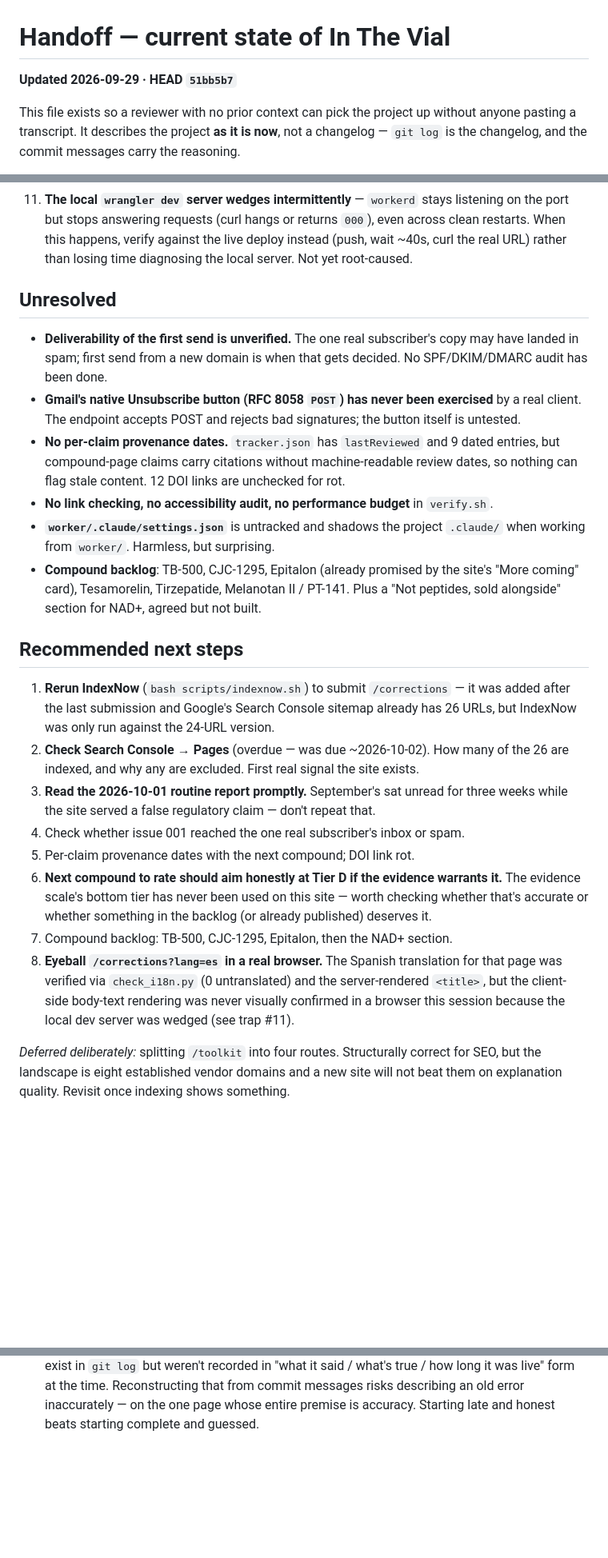
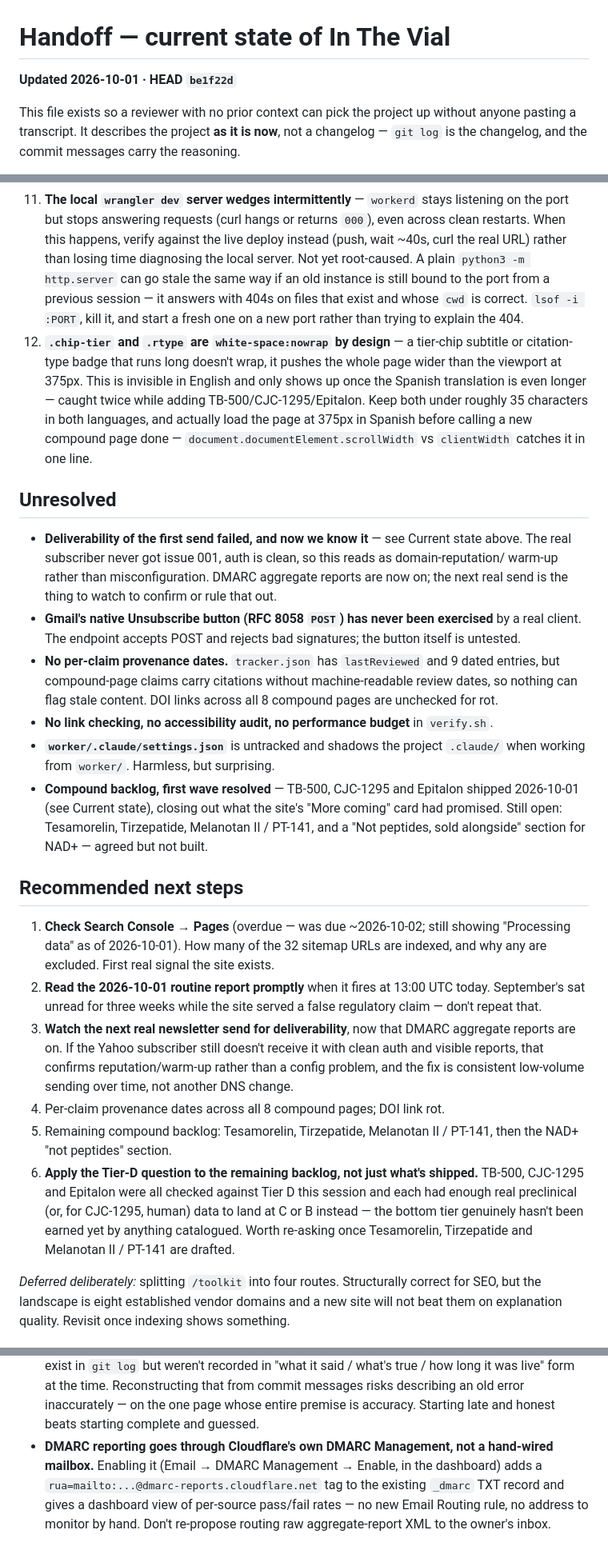
Before and after one commit to v8dynjkpg9-collab/In-the-vial, a Markdown page: HANDOFF.md, 3 parts joined by grey strips. Shown at 80% size. Rendered like a GitHub page; blank space fills up the shorter version.

```diff
--- a/HANDOFF.md
+++ b/HANDOFF.md
@@ -1,6 +1,6 @@
 # Handoff — current state of In The Vial
 
-**Updated 2026-09-29 · HEAD `51bb5b7`**
+**Updated 2026-10-01 · HEAD `be1f22d`**
 
 This file exists so a reviewer with no prior context can pick the project up without anyone
 pasting a transcript. It describes the project **as it is now**, not a changelog — `git log`
@@ -107,43 +128,57 @@ Every one of these cost real time in the last session. They all fail **silently*
     the port but stops answering requests (curl hangs or returns `000`), even across clean
     restarts. When this happens, verify against the live deploy instead (push, wait ~40s,
     curl the real URL) rather than losing time diagnosing the local server. Not yet root-caused.
+    A plain `python3 -m http.server` can go stale the same way if an old instance is still
+    bound to the port from a previous session — it answers with 404s on files that exist and
+    whose `cwd` is correct. `lsof -i :PORT`, kill it, and start a fresh one on a new port
+    rather than trying to explain the 404.
+12. **`.chip-tier` and `.rtype` are `white-space:nowrap` by design** — a tier-chip subtitle or
+    citation-type badge that runs long doesn't wrap, it pushes the whole page wider than the
+    viewport at 375px. This is invisible in English and only shows up once the Spanish
+    translation is even longer — caught twice while adding TB-500/CJC-1295/Epitalon. Keep both
+    under roughly 35 characters in both languages, and actually load the page at 375px in
+    Spanish before calling a new compound page done — `document.documentElement.scrollWidth`
+    vs `clientWidth` catches it in one line.
 
 ## Unresolved
 
-- **Deliverability of the first send is unverified.** The one real subscriber's copy may have
-  landed in spam; first send from a new domain is when that gets decided. No SPF/DKIM/DMARC
-  audit has been done.
+- **Deliverability of the first send failed, and now we know it** — see Current state above.
+  The real subscriber never got issue 001, auth is clean, so this reads as domain-reputation/
+  warm-up rather than misconfiguration. DMARC aggregate reports are now on; the next real send
+  is the thing to watch to confirm or rule that out.
 - **Gmail's native Unsubscribe button (RFC 8058 `POST`) has never been exercised** by a real
   client. The endpoint accepts POST and rejects bad signatures; the button itself is untested.
 - **No per-claim provenance dates.** `tracker.json` has `lastReviewed` and 9 dated entries,
   but compound-page claims carry citations without machine-readable review dates, so nothing
-  can flag stale content. 12 DOI links are unchecked for rot.
+  can flag stale content. DOI links across all 8 compound pages are unchecked for rot.
 - **No link checking, no accessibility audit, no performance budget** in `verify.sh`.
 - **`worker/.claude/settings.json`** is untracked and shadows the project `.claude/` when
   working from `worker/`. Harmless, but surprising.
-- **Compound backlog**: TB-500, CJC-1295, Epitalon (already promised by the site's "More
-  coming" card), Tesamorelin, Tirzepatide, Melanotan II / PT-141. Plus a "Not peptides, sold
-  alongside" section for NAD+, agreed but not built.
+- **Compound backlog, first wave resolved** — TB-500, CJC-1295 and Epitalon shipped 2026-10-01
+  (see Current state), closing out what the site's "More coming" card had promised. Still
+  open: Tesamorelin, Tirzepatide, Melanotan II / PT-141, and a "Not peptides, sold alongside"
+  section for NAD+ — agreed but not built.
 
 ## Recommended next steps
 
-1. **Rerun IndexNow** (`bash scripts/indexnow.sh`) to submit `/corrections` — it was added
-   after the last submission and Google's Search Console sitemap already has 26 URLs, but
-   IndexNow was only run against the 24-URL version.
-2. **Check Search Console → Pages** (overdue — was due ~2026-10-02). How many of the 26 are
-   indexed, and why any are excluded. First real signal the site exists.
-3. **Read the 2026-10-01 routine report promptly.** September's sat unread for three weeks
-   while the site served a false regulatory claim — don't repeat that.
-4. Check whether issue 001 reached the one real subscriber's inbox or spam.
-5. Per-claim provenance dates with the next compound; DOI link rot.
-6. **Next compound to rate should aim honestly at Tier D if the evidence warrants it.** The
-   evidence scale's bottom tier has never been used on this site — worth checking whether
-   that's accurate or whether something in the backlog (or already published) deserves it.
-7. Compound backlog: TB-500, CJC-1295, Epitalon, then the NAD+ section.
-8. **Eyeball `/corrections?lang=es` in a real browser.** The Spanish translation for that page
-   was verified via `check_i18n.py` (0 untranslated) and the server-rendered `<title>`, but the
-   client-side body-text rendering was never visually confirmed in a browser this session
-   because the local dev server was wedged (see trap #11).
+1. **Check Search Console → Pages** (overdue — was due ~2026-10-02; still showing
+   "Processing data" as of 2026-10-01). How many of the 32 sitemap URLs are indexed, and why
+   any are excluded. First real signal the site exists.
+2. **Read the 2026-10-01 routine report promptly** when it fires at 13:00 UTC today.
+   September's sat unread for three weeks while the site served a false regulatory claim —
+   don't repeat that.
+3. **Watch the next real newsletter send for deliverability**, now that DMARC aggregate
+   reports are on. If the Yahoo subscriber still doesn't receive it with clean auth and visible
+   reports, that confirms reputation/warm-up rather than a config problem, and the fix is
+   consistent low-volume sending over time, not another DNS change.
+4. Per-claim provenance dates across all 8 compound pages; DOI link rot.
+5. Remaining compound backlog: Tesamorelin, Tirzepatide, Melanotan II / PT-141, then the NAD+
+   "not peptides" section.
+6. **Apply the Tier-D question to the remaining backlog, not just what's shipped.** TB-500,
+   CJC-1295 and Epitalon were all checked against Tier D this session and each had enough real
+   preclinical (or, for CJC-1295, human) data to land at C or B instead — the bottom tier
+   genuinely hasn't been earned yet by anything catalogued. Worth re-asking once Tesamorelin,
+   Tirzepatide and Melanotan II / PT-141 are drafted.
 
 *Deferred deliberately:* splitting `/toolkit` into four routes. Structurally correct for SEO,
 but the landscape is eight established vendor domains and a new site will not beat them on
@@ -188,3 +223,8 @@ against primary sources directly rather than relying on retrieving the full text
   long it was live" form at the time. Reconstructing that from commit messages risks describing
   an old error inaccurately — on the one page whose entire premise is accuracy. Starting late
   and honest beats starting complete and guessed.
+- **DMARC reporting goes through Cloudflare's own DMARC Management, not a hand-wired mailbox.**
+  Enabling it (Email → DMARC Management → Enable, in the dashboard) adds a
+  `rua=mailto:...@dmarc-reports.cloudflare.net` tag to the existing `_dmarc` TXT record and
+  gives a dashboard view of per-source pass/fail rates — no new Email Routing rule, no address
+  to monitor by hand. Don't re-propose routing raw aggregate-report XML to the owner's inbox.
```
Also changed, not shown: other parts of HANDOFF.md (+35 -14 lines).
